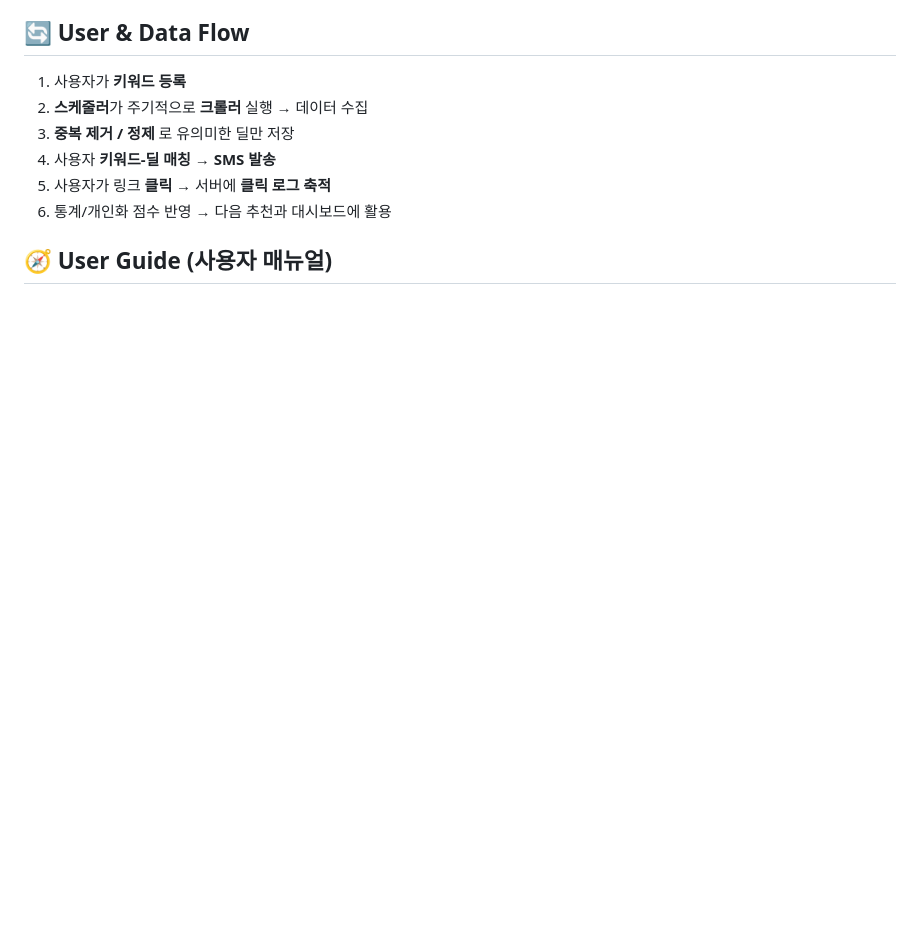
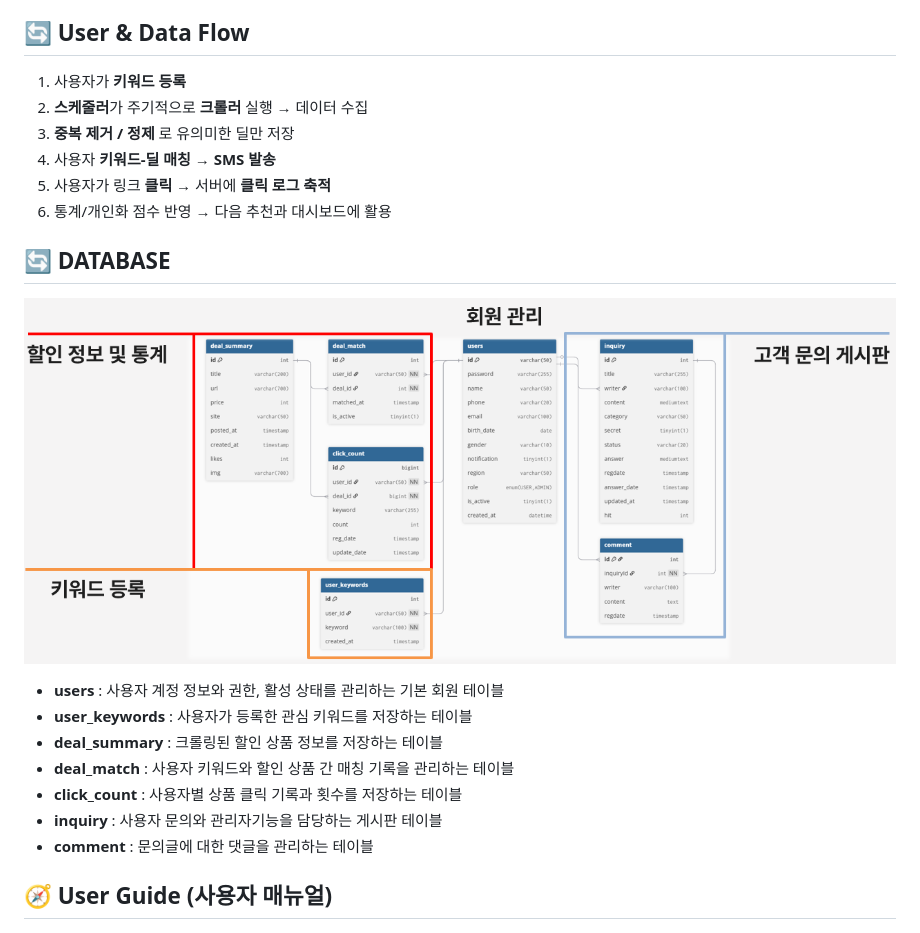
Before and after one commit to team-javazo/dealarm, a Markdown page: README.md, the part around the change. GitHub-like rendering; blank space fills up the shorter version.

Commit message:
Update README with database schema information
Added database schema details to README.

```diff
--- a/README.md
+++ b/README.md
@@ -34,6 +34,16 @@ http://dealarm.ddns.net/
 4. 사용자 **키워드-딜 매칭** → **SMS 발송**
 5. 사용자가 링크 **클릭** → 서버에 **클릭 로그 축적**
 6. 통계/개인화 점수 반영 → 다음 추천과 대시보드에 활용
+
+## 🔄 DATABASE
+![ERD](./docs/images/ERD.png)
+- **users** : 사용자 계정 정보와 권한, 활성 상태를 관리하는 기본 회원 테이블
+- **user_keywords** : 사용자가 등록한 관심 키워드를 저장하는 테이블
+- **deal_summary** : 크롤링된 할인 상품 정보를 저장하는 테이블
+- **deal_match** : 사용자 키워드와 할인 상품 간 매칭 기록을 관리하는 테이블
+- **click_count** : 사용자별 상품 클릭 기록과 횟수를 저장하는 테이블
+- **inquiry** : 사용자 문의와 관리자기능을 담당하는 게시판 테이블
+- **comment** : 문의글에 대한 댓글을 관리하는 테이블
 
 ## 🧭 User Guide (사용자 매뉴얼)
 ![홈화면](./docs/images/home.png)
```
